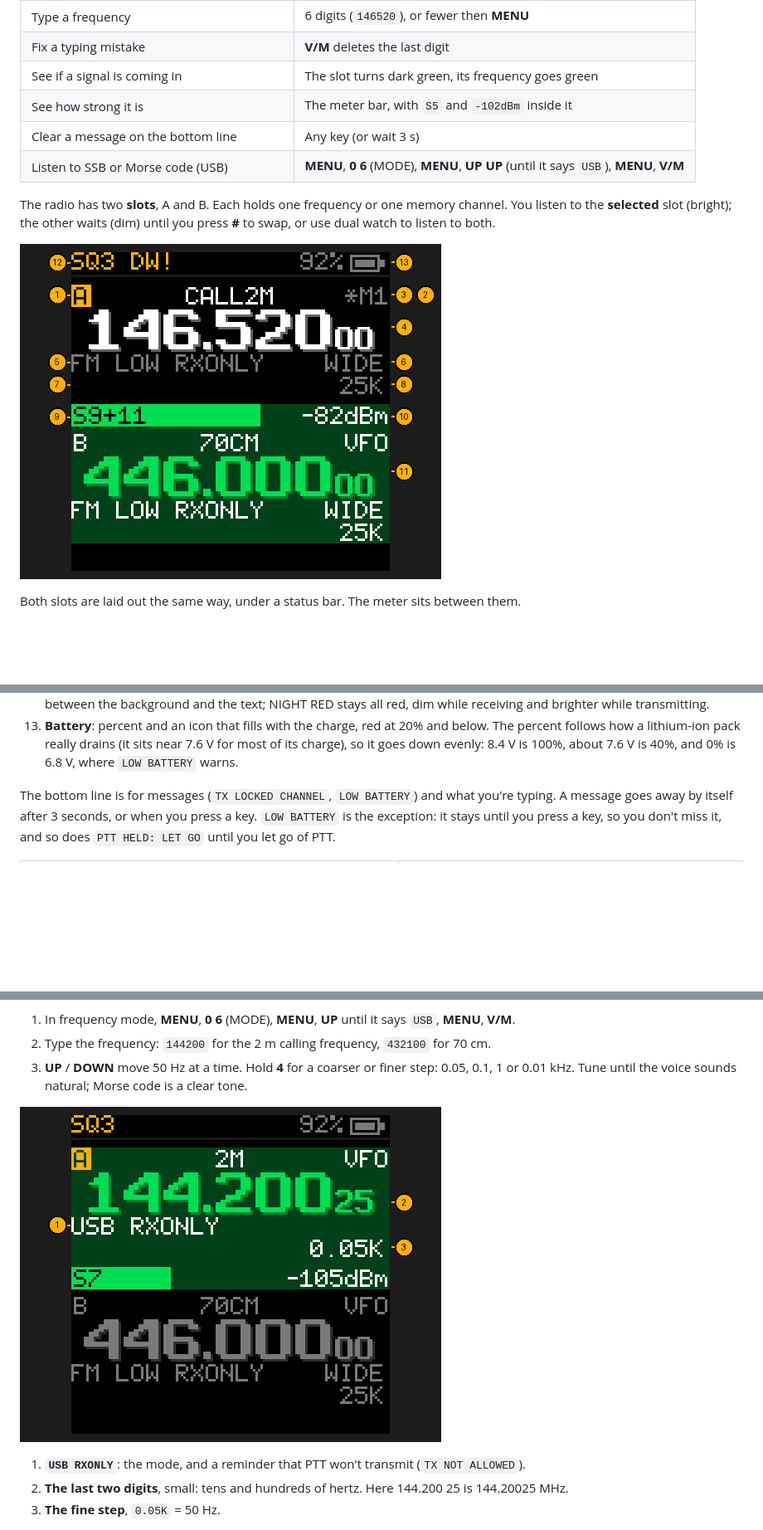
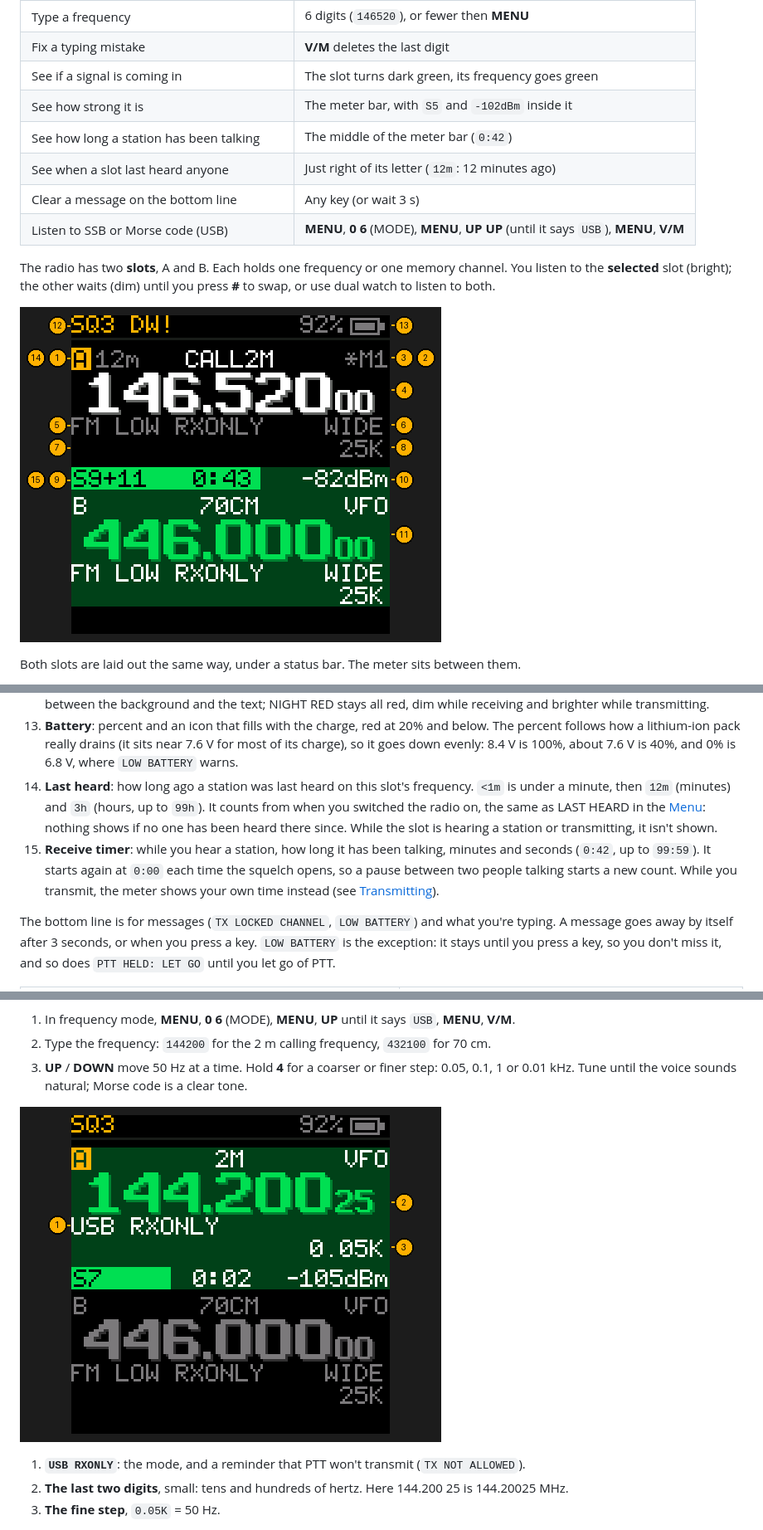
Before and after one commit to limehawk/td-h3-fw, a Markdown page: docs/manual/Home-Screen.md, 3 parts joined by grey strips. Shown at 83% size. GitHub-like rendering; pictures changed too: docs/manual/img/home.png, docs/manual/img/usb.png; blank space fills up the shorter version.

```diff
--- a/docs/manual/Home-Screen.md
+++ b/docs/manual/Home-Screen.md
@@ -10,6 +10,8 @@
 | Fix a typing mistake | **V/M** deletes the last digit |
 | See if a signal is coming in | The slot turns dark green, its frequency goes green |
 | See how strong it is | The meter bar, with `S5` and `-102dBm` inside it |
+| See how long a station has been talking | The middle of the meter bar (`0:42`) |
+| See when a slot last heard anyone | Just right of its letter (`12m`: 12 minutes ago) |
 | Clear a message on the bottom line | Any key (or wait 3 s) |
 | Listen to SSB or Morse code (USB) | **MENU**, **0** **6** (MODE), **MENU**, **UP** **UP** (until it says `USB`), **MENU**, **V/M** |
 
@@ -79,6 +81,14 @@ Both slots are laid out the same way, under a status bar. The meter sits between
 13. **Battery**: percent and an icon that fills with the charge, red at 20% and below. The percent
     follows how a lithium-ion pack really drains (it sits near 7.6 V for most of its charge), so it
     goes down evenly: 8.4 V is 100%, about 7.6 V is 40%, and 0% is 6.8 V, where `LOW BATTERY` warns.
+14. **Last heard**: how long ago a station was last heard on this slot's frequency. `<1m` is
+    under a minute, then `12m` (minutes) and `3h` (hours, up to `99h`). It counts from when you
+    switched the radio on, the same as LAST HEARD in the [Menu](Menu): nothing shows if no one has been
+    heard there since. While the slot is hearing a station or transmitting, it isn't shown.
+15. **Receive timer**: while you hear a station, how long it has been talking, minutes and
+    seconds (`0:42`, up to `99:59`). It starts again at `0:00` each time the squelch opens, so a
+    pause between two people talking starts a new count. While you transmit, the meter shows your
+    own time instead (see [Transmitting](Transmitting)).
 
 The bottom line is for messages (`TX LOCKED CHANNEL`, `LOW BATTERY`) and what you're typing.
 A message goes away by itself after 3 seconds, or when you press a key. `LOW BATTERY` is the
```
Also changed, not shown: other parts of docs/manual/Home-Screen.md (+1 -1 lines), CHANGELOG.md (+3 -0 lines), 6 other files.
